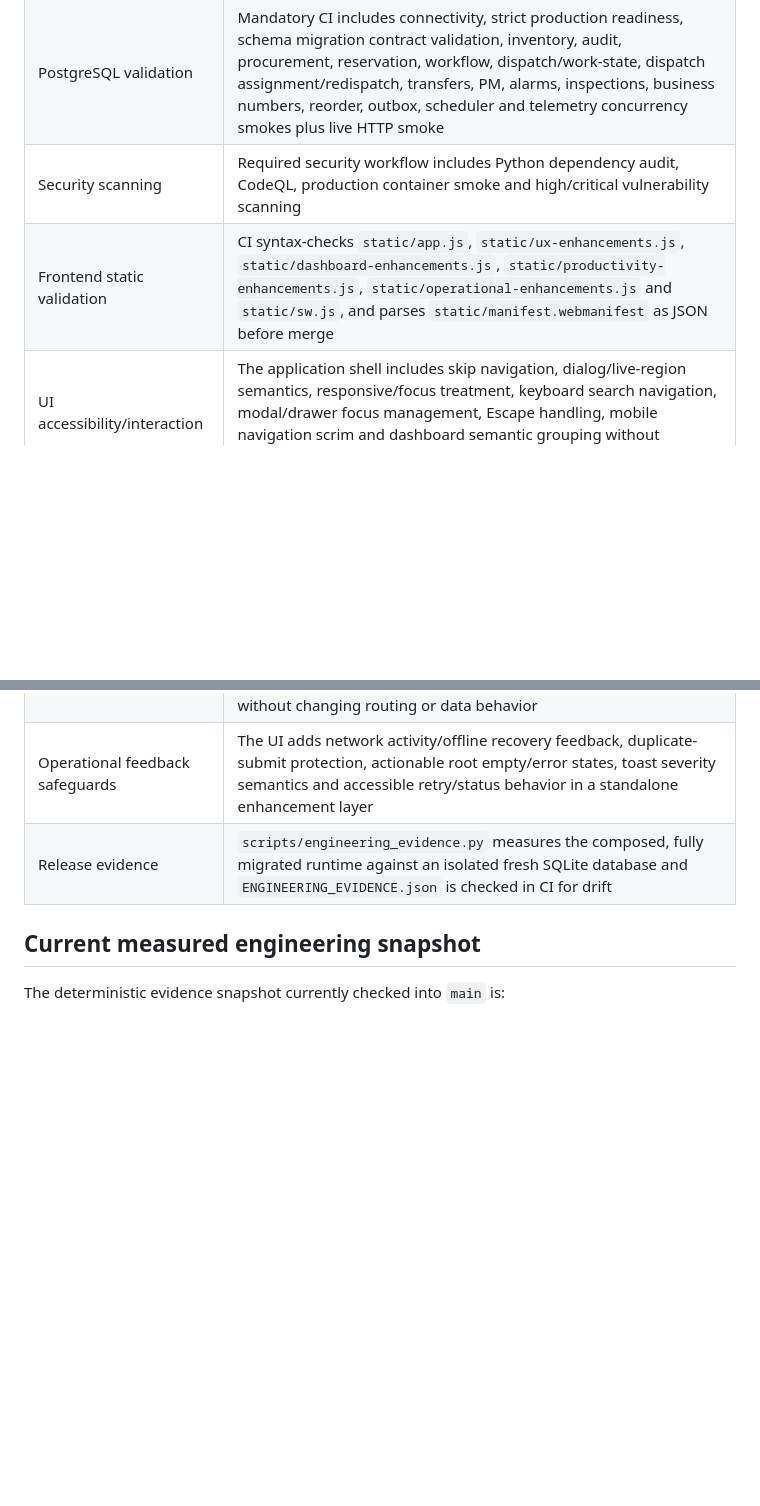
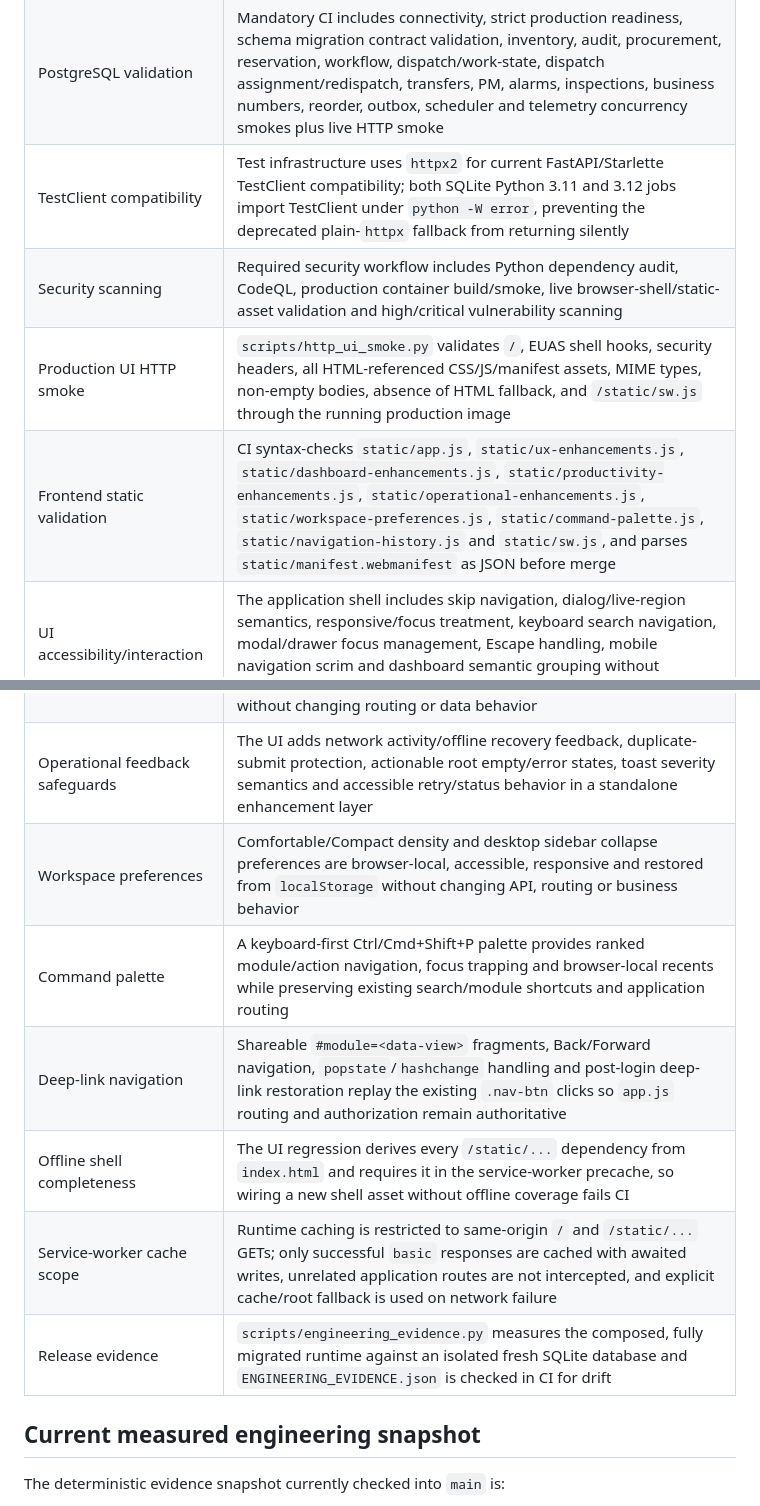
Before and after one commit to 3more102/elsewedy-utilities-application-suite, a Markdown page: docs/EUAS_HARDENING_MEGA_WAVE_STATUS.md, 2 parts joined by grey strips. GitHub-like rendering; blank space fills up the shorter version.

```diff
--- a/docs/EUAS_HARDENING_MEGA_WAVE_STATUS.md
+++ b/docs/EUAS_HARDENING_MEGA_WAVE_STATUS.md
@@ -44,11 +44,18 @@ Current focus order:
 | PM domain ownership | The maintenance-plan API surface (list/create/generate) is owned by `app/pm_store.py`; behavior and the WRITE_ROLES ceiling are unchanged |
 | Automation read ownership | Automation status and run-history reads are owned by `app/automation_read_store.py` with paths, handler/OpenAPI identity, query bounds, response shape, role ceiling and capability overlay preserved |
 | PostgreSQL validation | Mandatory CI includes connectivity, strict production readiness, schema migration contract validation, inventory, audit, procurement, reservation, workflow, dispatch/work-state, dispatch assignment/redispatch, transfers, PM, alarms, inspections, business numbers, reorder, outbox, scheduler and telemetry concurrency smokes plus live HTTP smoke |
-| Security scanning | Required security workflow includes Python dependency audit, CodeQL, production container smoke and high/critical vulnerability scanning |
-| Frontend static validation | CI syntax-checks `static/app.js`, `static/ux-enhancements.js`, `static/dashboard-enhancements.js`, `static/productivity-enhancements.js`, `static/operational-enhancements.js` and `static/sw.js`, and parses `static/manifest.webmanifest` as JSON before merge |
+| TestClient compatibility | Test infrastructure uses `httpx2` for current FastAPI/Starlette TestClient compatibility; both SQLite Python 3.11 and 3.12 jobs import TestClient under `python -W error`, preventing the deprecated plain-`httpx` fallback from returning silently |
+| Security scanning | Required security workflow includes Python dependency audit, CodeQL, production container build/smoke, live browser-shell/static-asset validation and high/critical vulnerability scanning |
+| Production UI HTTP smoke | `scripts/http_ui_smoke.py` validates `/`, EUAS shell hooks, security headers, all HTML-referenced CSS/JS/manifest assets, MIME types, non-empty bodies, absence of HTML fallback, and `/static/sw.js` through the running production image |
+| Frontend static validation | CI syntax-checks `static/app.js`, `static/ux-enhancements.js`, `static/dashboard-enhancements.js`, `static/productivity-enhancements.js`, `static/operational-enhancements.js`, `static/workspace-preferences.js`, `static/command-palette.js`, `static/navigation-history.js` and `static/sw.js`, and parses `static/manifest.webmanifest` as JSON before merge |
 | UI accessibility/interaction | The application shell includes skip navigation, dialog/live-region semantics, responsive/focus treatment, keyboard search navigation, modal/drawer focus management, Escape handling, mobile navigation scrim and dashboard semantic grouping without changing API/business behavior |
 | Dense-data productivity | Sticky table headers/filter toolbars, horizontal-overflow affordances, keyboard table focus, Ctrl/Cmd+K global-search focus, required/invalid field semantics, grouped sidebar modules, module finder and Alt+M navigation improve dense operational workflows without changing routing or data behavior |
 | Operational feedback safeguards | The UI adds network activity/offline recovery feedback, duplicate-submit protection, actionable root empty/error states, toast severity semantics and accessible retry/status behavior in a standalone enhancement layer |
+| Workspace preferences | Comfortable/Compact density and desktop sidebar collapse preferences are browser-local, accessible, responsive and restored from `localStorage` without changing API, routing or business behavior |
+| Command palette | A keyboard-first Ctrl/Cmd+Shift+P palette provides ranked module/action navigation, focus trapping and browser-local recents while preserving existing search/module shortcuts and application routing |
+| Deep-link navigation | Shareable `#module=<data-view>` fragments, Back/Forward navigation, `popstate`/`hashchange` handling and post-login deep-link restoration replay the existing `.nav-btn` clicks so `app.js` routing and authorization remain authoritative |
+| Offline shell completeness | The UI regression derives every `/static/...` dependency from `index.html` and requires it in the service-worker precache, so wiring a new shell asset without offline coverage fails CI |
+| Service-worker cache scope | Runtime caching is restricted to same-origin `/` and `/static/...` GETs; only successful `basic` responses are cached with awaited writes, unrelated application routes are not intercepted, and explicit cache/root fallback is used on network failure |
 | Release evidence | `scripts/engineering_evidence.py` measures the composed, fully migrated runtime against an isolated fresh SQLite database and `ENGINEERING_EVIDENCE.json` is checked in CI for drift |
 
 ## Current measured engineering snapshot
```
Also changed, not shown: other parts of docs/EUAS_HARDENING_MEGA_WAVE_STATUS.md (+22 -4 lines).
